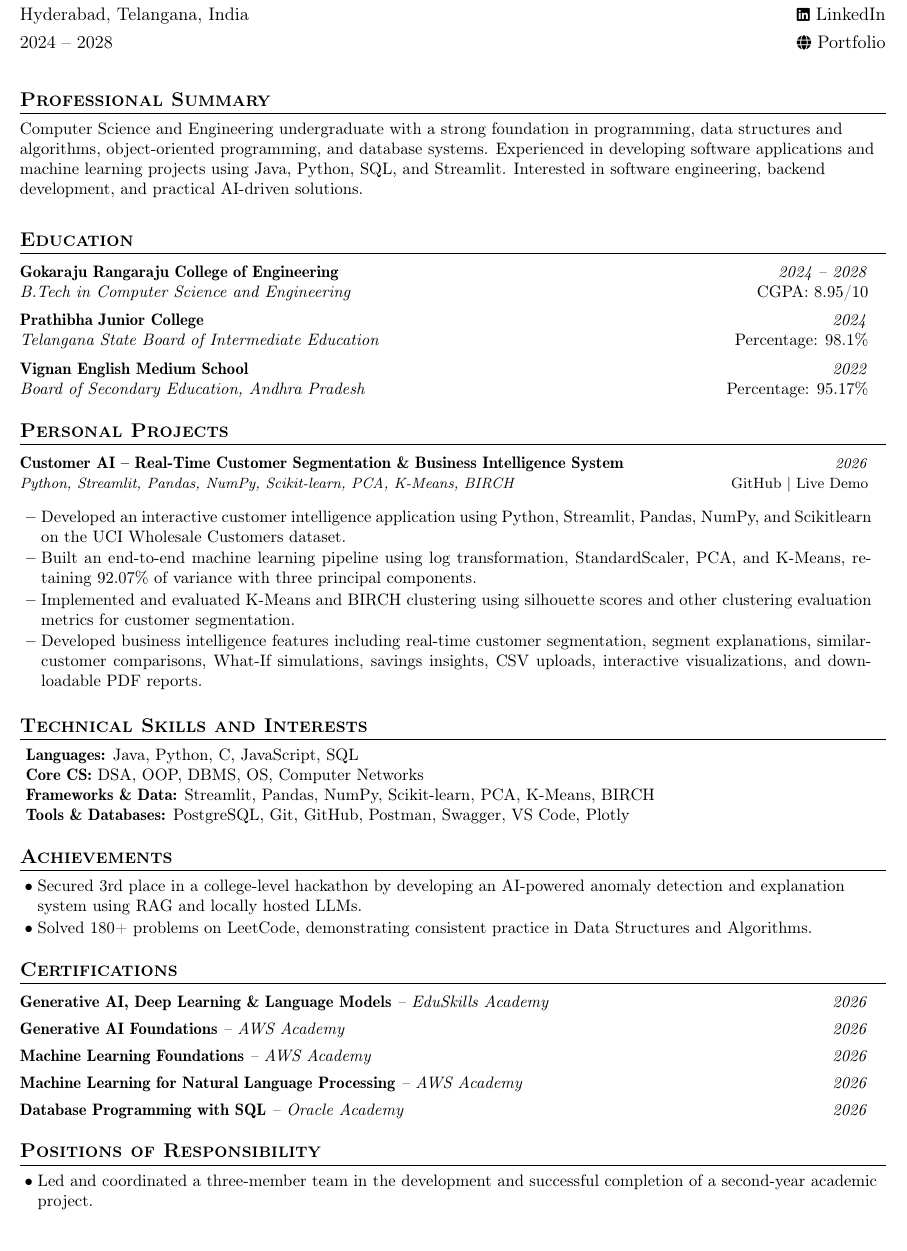
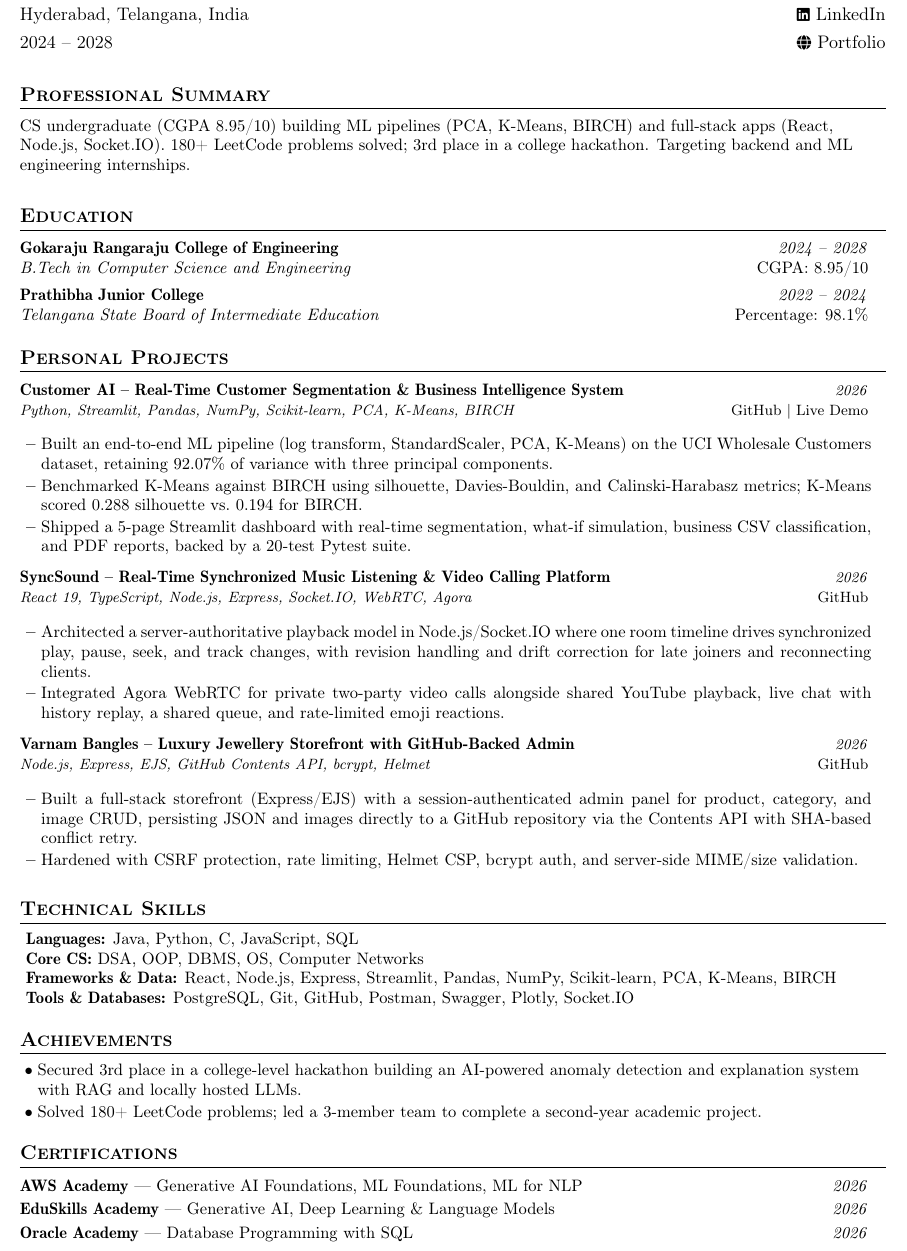
Before and after one commit to TarunBonu547/Resume, a LaTeX CV (Resume_Code_original.tex): part of the page, cut so that both start at the same text. Compiled offline with pdfLaTeX.

Commit message:
Changed resume

```diff
--- a/Resume_Code_original.tex
+++ b/Resume_Code_original.tex
@@ -121,15 +93,10 @@
     \end{tabular*}
 }
 
-\newcommand{\resumeSubItem}[2]{
-    \resumeItem{#1}{#2}
-}
-
 %-------------------------------------------
 % List Styles
 %-------------------------------------------
 
-% Lists without bullets
 \newcommand{\resumeSubHeadingListStart}{
     \begin{itemize}[
         leftmargin=*,
@@ -154,15 +120,14 @@
     \small
 }
 
-% Project bullet list
 \newcommand{\resumeItemListStart}{
     \begin{justify}
     \begin{itemize}[
         leftmargin=3ex,
         rightmargin=2ex,
         labelsep=1.2mm,
-        itemsep=0.4mm,
-        topsep=1mm,
+        itemsep=0.3mm,
+        topsep=0.5mm,
         parsep=0mm
     ]
     \small
@@ -269,15 +213,12 @@
 
     {2024 -- 2028}
     &
+    \href{https://tarunbonu.vercel.app/}
     {\raisebox{0.0\height}{\footnotesize \faGlobe}\ {Portfolio}}
 
     \\[1mm]
 
-
-
 \end{tabularx}
-
-\vspace{1mm}
 
 %-------------------------------------------
 % PROFESSIONAL SUMMARY
@@ -285,11 +226,7 @@
 \section{\textbf{Professional Summary}}
 
 \small{
-Computer Science and Engineering undergraduate with a strong foundation in programming, data structures and
-algorithms, object-oriented programming, and database systems. Experienced in developing software applications and
-machine learning projects using Java, Python, SQL, and Streamlit. Interested in software engineering, backend
-development, and practical AI-driven solutions.
-
+CS undergraduate (CGPA 8.95/10) building ML pipelines (PCA, K-Means, BIRCH) and full-stack apps (React, Node.js, Socket.IO). 180+ LeetCode problems solved; 3rd place in a college hackathon. Targeting backend and ML engineering internships.
 }
 
 \vspace{1mm}
@@ -303,7 +240,7 @@ development, and practical AI-driven solutions.
 \begin{itemize}[
     leftmargin=0pt,
     label={},
-    itemsep=1.5mm,
+    itemsep=1.2mm,
     topsep=0mm,
     parsep=0mm
 ]
@@ -321,18 +258,9 @@ development, and practical AI-driven solutions.
     \begin{tabular*}{0.98\textwidth}[t]
     {l@{\extracolsep{\fill}}r}
         \textbf{Prathibha Junior College}
-        & \textit{\small{2024}} \\
+        & \textit{\small{2022 -- 2024}} \\
         \textit{\small{Telangana State Board of Intermediate Education}}
         & \small{Percentage: 98.1\%}
-    \end{tabular*}
-
-    \item
-    \begin{tabular*}{0.98\textwidth}[t]
-    {l@{\extracolsep{\fill}}r}
-        \textbf{Vignan English Medium School}
-        & \textit{\small{2022}} \\
-        \textit{\small{Board of Secondary Education, Andhra Pradesh}}
-        & \small{Percentage: 95.17\%}
     \end{tabular*}
 
 \end{itemize}
@@ -358,33 +284,48 @@ development, and practical AI-driven solutions.
    \href{https://customer-ai-tarun.streamlit.app/}{Live Demo}}
 
 \resumeItemListStart
-
-  \item {Developed an interactive customer intelligence application using Python, Streamlit, Pandas, NumPy, and Scikitlearn on the UCI Wholesale Customers dataset.}
-
-  \item {Built an end-to-end machine learning pipeline using log transformation, StandardScaler, PCA, and K-Means, retaining 92.07\% of variance with three principal components.}
-
-  \item {Implemented and evaluated K-Means and BIRCH clustering using silhouette scores and other clustering evaluation
-metrics for customer segmentation.}
-
-  \item {Developed business intelligence features including real-time customer segmentation, segment explanations, similarcustomer comparisons, What-If simulations, savings insights, CSV uploads, interactive visualizations, and downloadable PDF reports.
-}
-
-
+  \item {Built an end-to-end ML pipeline (log transform, StandardScaler, PCA, K-Means) on the UCI Wholesale Customers dataset, retaining 92.07\% of variance with three principal components.}
+  \item {Benchmarked K-Means against BIRCH using silhouette, Davies-Bouldin, and Calinski-Harabasz metrics; K-Means scored 0.288 silhouette vs.\ 0.194 for BIRCH.}
+  \item {Shipped a 5-page Streamlit dashboard with real-time segmentation, what-if simulation, business CSV classification, and PDF reports, backed by a 20-test Pytest suite.}
 \resumeItemListEnd
 
+% ---------- PROJECT 2: SyncSound ----------
+\resumeProject
+  {SyncSound -- Real-Time Synchronized Music Listening \& Video Calling Platform}
+  {React 19, TypeScript, Node.js, Express, Socket.IO, WebRTC, Agora}
+  {2026}
+  {\href{https://github.com/TarunBonu547/SyncSound}{GitHub}}
 
+\resumeItemListStart
+  \item {Architected a server-authoritative playback model in Node.js/Socket.IO where one room timeline drives synchronized play, pause, seek, and track changes, with revision handling and drift correction for late joiners and reconnecting clients.}
+  \item {Integrated Agora WebRTC for private two-party video calls alongside shared YouTube playback, live chat with history replay, a shared queue, and rate-limited emoji reactions.}
+\resumeItemListEnd
+
+% ---------- PROJECT 3: Varnam Bangles ----------
+\resumeProject
+  {Varnam Bangles -- Luxury Jewellery Storefront with GitHub-Backed Admin}
+  {Node.js, Express, EJS, GitHub Contents API, bcrypt, Helmet}
+  {2026}
+  {\href{https://github.com/TarunBonu547/varnam-bangles}{GitHub}}
+
+\resumeItemListStart
+  \item {Built a full-stack storefront (Express/EJS) with a session-authenticated admin panel for product, category, and image CRUD, persisting JSON and images directly to a GitHub repository via the Contents API with SHA-based conflict retry.}
+  \item {Hardened with CSRF protection, rate limiting, Helmet CSP, bcrypt auth, and server-side MIME/size validation.}
+\resumeItemListEnd
+
+\resumeSubHeadingListEnd
 \vspace{-2mm}
 
 %-------------------------------------------
 % TECHNICAL SKILLS
 %-------------------------------------------
 
-\section{\textbf{Technical Skills and Interests}}
+\section{\textbf{Technical Skills}}
 
 \begin{itemize}[
     leftmargin=0.05in,
     label={},
-    itemsep=0.6mm,
+    itemsep=0.4mm,
     topsep=0mm,
     parsep=0mm
 ]
@@ -393,8 +334,8 @@ metrics for customer segmentation.}
 
     \textbf{Languages:} Java, Python, C, JavaScript, SQL \\
 \textbf{Core CS:} DSA, OOP, DBMS, OS, Computer Networks \\
-\textbf{Frameworks \& Data:} Streamlit, Pandas, NumPy, Scikit-learn, PCA, K-Means, BIRCH \\
-\textbf{Tools \& Databases:} PostgreSQL, Git, GitHub, Postman, Swagger, VS Code, Plotly
+\textbf{Frameworks \& Data:} React, Node.js, Express, Streamlit, Pandas, NumPy, Scikit-learn, PCA, K-Means, BIRCH \\
+\textbf{Tools \& Databases:} PostgreSQL, Git, GitHub, Postman, Swagger, Plotly, Socket.IO
 }}
 
 \end{itemize}
@@ -410,11 +351,11 @@ metrics for customer segmentation.}
 \resumeBulletListStart
 
     \item {
-        Secured 3rd place in a college-level hackathon by developing an AI-powered anomaly detection and explanation system using RAG and locally hosted LLMs.
+        Secured 3rd place in a college-level hackathon building an AI-powered anomaly detection and explanation system with RAG and locally hosted LLMs.
     }
 
     \item {
-        Solved 180+ problems on LeetCode, demonstrating consistent practice in Data Structures and Algorithms.
+        Solved 180+ LeetCode problems; led a 3-member team to complete a second-year academic project.
     }
 
 \resumeBulletListEnd
@@ -425,21 +366,12 @@ metrics for customer segmentation.}
 % CERTIFICATIONS
 %-------------------------------------------
 
-%-------------------------------------------
-% CERTIFICATIONS
-%-------------------------------------------
-
-%-------------------------------------------
-% CERTIFICATIONS
-%-------------------------------------------
-
-
 \section{\textbf{Certifications}}
 
 \begin{itemize}[
     leftmargin=0pt,
     label={},
-    itemsep=1.5mm,
+    itemsep=0.8mm,
     topsep=0mm,
     parsep=0mm
 ]
@@ -447,62 +379,26 @@ metrics for customer segmentation.}
 \item
 \begin{tabular*}{0.98\textwidth}[t]
 {l@{\extracolsep{\fill}}r}
-    \textbf{Generative AI, Deep Learning \& Language Models}
-    \textit{\small{-- EduSkills Academy}}
+    \textbf{AWS Academy} --- Generative AI Foundations, ML Foundations, ML for NLP
     & \textit{\small{2026}}
 \end{tabular*}
 
 \item
 \begin{tabular*}{0.98\textwidth}[t]
 {l@{\extracolsep{\fill}}r}
-    \textbf{Generative AI Foundations}
-    \textit{\small{-- AWS Academy}}
+    \textbf{EduSkills Academy} --- Generative AI, Deep Learning \& Language Models
     & \textit{\small{2026}}
 \end{tabular*}
 
 \item
 \begin{tabular*}{0.98\textwidth}[t]
 {l@{\extracolsep{\fill}}r}
-    \textbf{Machine Learning Foundations}
-    \textit{\small{-- AWS Academy}}
-    & \textit{\small{2026}}
-\end{tabular*}
-
-\item
-\begin{tabular*}{0.98\textwidth}[t]
-{l@{\extracolsep{\fill}}r}
-    \textbf{Machine Learning for Natural Language Processing}
-    \textit{\small{-- AWS Academy}}
-    & \textit{\small{2026}}
-\end{tabular*}
-
-\item
-\begin{tabular*}{0.98\textwidth}[t]
-{l@{\extracolsep{\fill}}r}
-    \textbf{Database Programming with SQL}
-    \textit{\small{-- Oracle Academy}}
+    \textbf{Oracle Academy} --- Database Programming with SQL
     & \textit{\small{2026}}
 \end{tabular*}
 
 \end{itemize}
 
-\vspace{-2mm}
-
-%-------------------------------------------
-% POSITIONS OF RESPONSIBILITY
-%-------------------------------------------
-
-\section{\textbf{Positions of Responsibility}}
-
-\resumeBulletListStart
-
-    \item {
-        Led and coordinated a three-member team in the development and successful completion of a second-year academic project.
-    }
-
-\resumeBulletListEnd
-
 \vspace{-3mm}
 
-
 \end{document}
```
Also changed, not shown: Bonu_Tarun_Resume.pdf, Resume_Code_original.tex (58 more changed lines).
